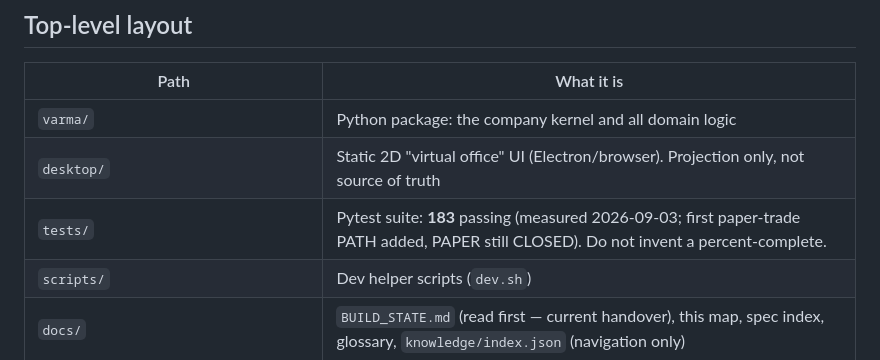
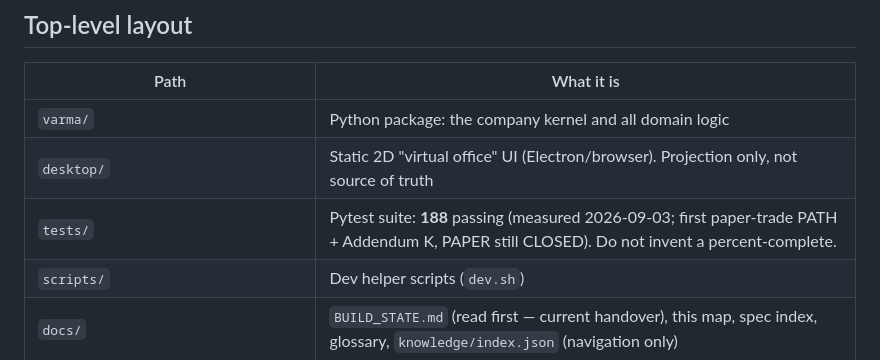
Before and after one commit to varmacorpuk/varma-corp, a Markdown page: docs/PROJECT_MAP.md, the part around the change. GitHub-like rendering.

```diff
--- a/docs/PROJECT_MAP.md
+++ b/docs/PROJECT_MAP.md
@@ -15,7 +15,7 @@ Authoritative specifications are **Documents 00–18**, which live **outside thi
 | --- | --- |
 | `varma/` | Python package: the company kernel and all domain logic |
 | `desktop/` | Static 2D "virtual office" UI (Electron/browser). Projection only, not source of truth |
-| `tests/` | Pytest suite: **183** passing (measured 2026-09-03; first paper-trade PATH added, PAPER still CLOSED). Do not invent a percent-complete. |
+| `tests/` | Pytest suite: **188** passing (measured 2026-09-03; first paper-trade PATH + Addendum K, PAPER still CLOSED). Do not invent a percent-complete. |
 | `scripts/` | Dev helper scripts (`dev.sh`) |
 | `docs/` | `BUILD_STATE.md` (read first — current handover), this map, spec index, glossary, `knowledge/index.json` (navigation only) |
 | `data/` | TEMPORARY dev SQLite (gitignored). Not a system of record |
```
Also changed, not shown: docs/BUILD_STATE.md (+10 -8 lines).
